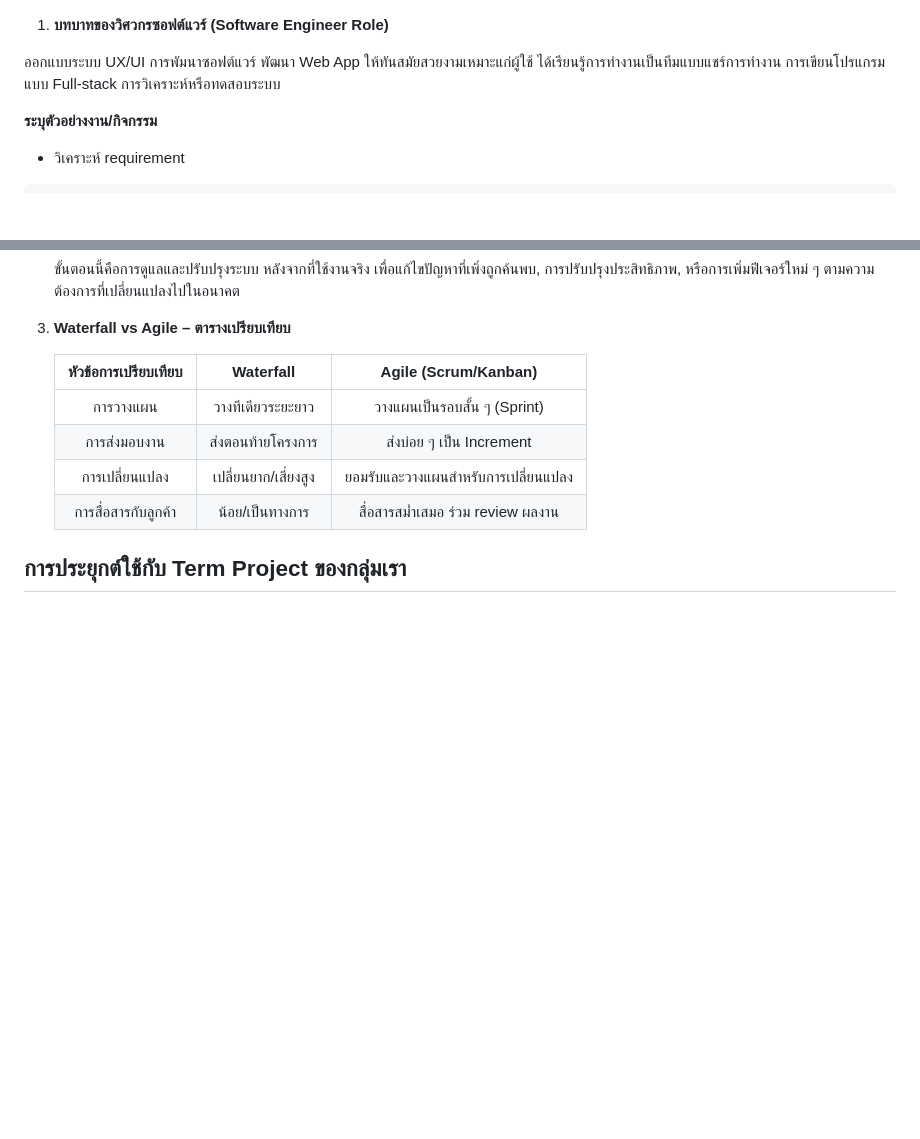
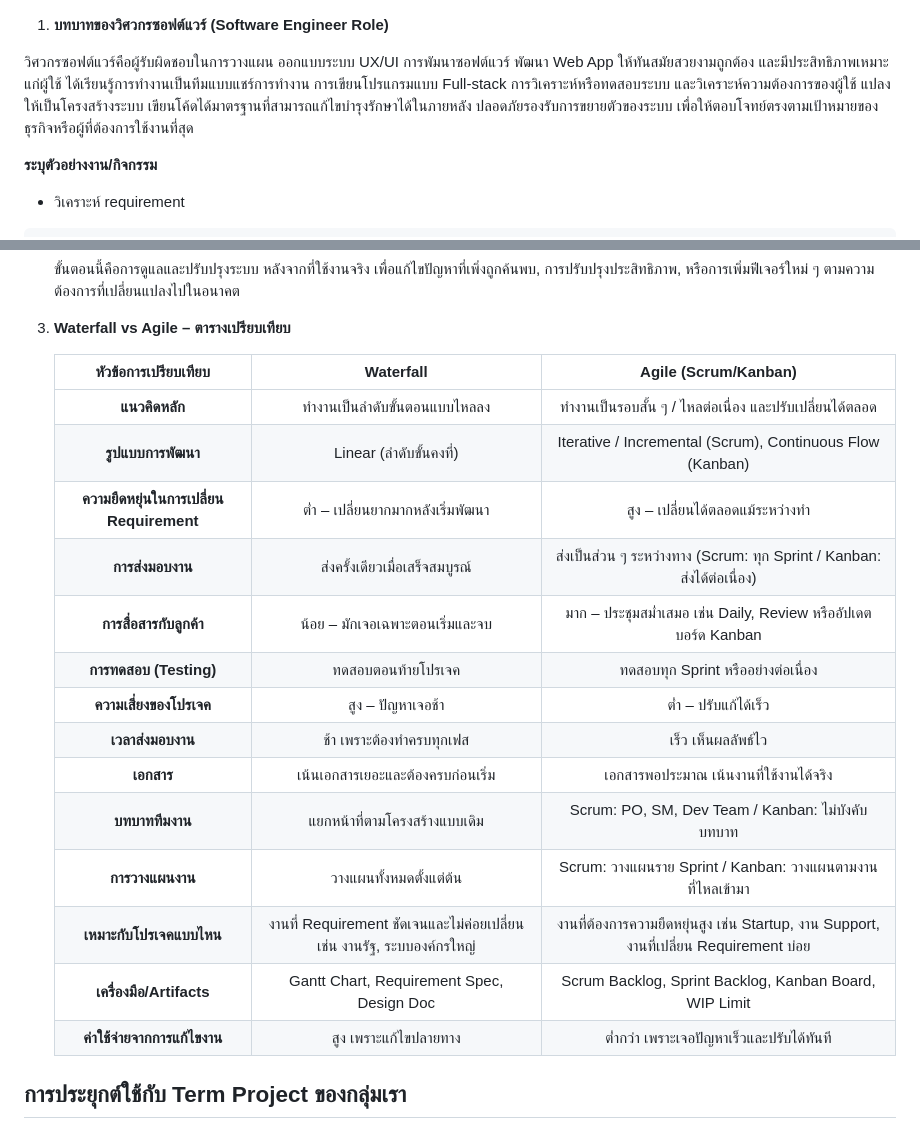
Before and after one commit to BlackglassesDev/engce301-2-2568-team-4bug, a Markdown page: SE_INTRO_NOTES.md, 2 parts joined by grey strips. GitHub-like rendering; blank space fills up the shorter version.

Commit message:
sucess SE_INTRO

```diff
--- a/SE_INTRO_NOTES.md
+++ b/SE_INTRO_NOTES.md
@@ -1,6 +1,10 @@
 1. **บทบาทของวิศวกรซอฟต์แวร์ (Software Engineer Role)**
 
-  ออกแบบระบบ UX/UI การพัมนาซอฟต์แวร์ พัฒนา Web App ให้ทันสมัยสวยงามเหมาะแก่ผู้ใช้ ได้เรียนรู้การทำงานเป็นทีมแบบแชร์การทำงาน การเขียนโปรแกรมแบบ Full-stack การวิเคราะห์หรือทดสอบระบบ
+  วิศวกรซอฟต์แวร์คือผู้รับผิดชอบในการวางแผน ออกแบบระบบ UX/UI การพัมนาซอฟต์แวร์ พัฒนา Web App ให้ทันสมัยสวยงามถูกต้อง
+  และมีประสิทธิภาพเหมาะแก่ผู้ใช้ ได้เรียนรู้การทำงานเป็นทีมแบบแชร์การทำงาน การเขียนโปรแกรมแบบ Full-stack
+  การวิเคราะห์หรือทดสอบระบบ และวิเคราะห์ความต้องการของผู้ใช้ แปลงให้เป็นโครงสร้างระบบ
+  เขียนโค้ดได้มาตรฐานที่สามารถแก้ไขบำรุงรักษาได้ในภายหลัง ปลอดภัยรองรับการขยายตัวของระบบ
+  เพื่อให้ตอบโจทย์ตรงตามเป้าหมายของธุรกิจหรือผู้ที่ต้องการใช้งานที่สุด
 
   **ระบุตัวอย่างงาน/กิจกรรม**
   - วิเคราะห์ requirement
@@ -78,12 +82,25 @@
 
 3. **Waterfall vs Agile – ตารางเปรียบเทียบ**
 
-     | **หัวข้อการเปรียบเทียบ** | **Waterfall** | **Agile (Scrum/Kanban)** |
-     |:---:| :---:| :---:|
-     | การวางแผน | วางทีเดียวระยะยาว | วางแผนเป็นรอบสั้น ๆ (Sprint) |
-     | การส่งมอบงาน | ส่งตอนท้ายโครงการ | ส่งบ่อย ๆ เป็น Increment |
-     | การเปลี่ยนแปลง | เปลี่ยนยาก/เสี่ยงสูง | ยอมรับและวางแผนสำหรับการเปลี่ยนแปลง |
-     | การสื่อสารกับลูกค้า | น้อย/เป็นทางการ | สื่อสารสม่ำเสมอ ร่วม review ผลงาน |
+
+    | **หัวข้อการเปรียบเทียบ** | **Waterfall** | **Agile (Scrum/Kanban)** |
+    | :---: | :---: | :---: |
+    | **แนวคิดหลัก** | ทำงานเป็นลำดับขั้นตอนแบบไหลลง | ทำงานเป็นรอบสั้น ๆ / ไหลต่อเนื่อง และปรับเปลี่ยนได้ตลอด |
+    | **รูปแบบการพัฒนา** | Linear (ลำดับขั้นคงที่) | Iterative / Incremental (Scrum), Continuous Flow (Kanban) |
+    | **ความยืดหยุ่นในการเปลี่ยน Requirement** | ต่ำ – เปลี่ยนยากมากหลังเริ่มพัฒนา | สูง – เปลี่ยนได้ตลอดแม้ระหว่างทำ |
+    | **การส่งมอบงาน** | ส่งครั้งเดียวเมื่อเสร็จสมบูรณ์ | ส่งเป็นส่วน ๆ ระหว่างทาง (Scrum: ทุก Sprint / Kanban: ส่งได้ต่อเนื่อง) |
+    | **การสื่อสารกับลูกค้า** | น้อย – มักเจอเฉพาะตอนเริ่มและจบ | มาก – ประชุมสม่ำเสมอ เช่น Daily, Review หรืออัปเดตบอร์ด Kanban |
+    | **การทดสอบ (Testing)** | ทดสอบตอนท้ายโปรเจค | ทดสอบทุก Sprint หรืออย่างต่อเนื่อง |
+    | **ความเสี่ยงของโปรเจค** | สูง – ปัญหาเจอช้า | ต่ำ – ปรับแก้ได้เร็ว |
+    | **เวลาส่งมอบงาน** | ช้า เพราะต้องทำครบทุกเฟส | เร็ว เห็นผลลัพธ์ไว |
+    | **เอกสาร** | เน้นเอกสารเยอะและต้องครบก่อนเริ่ม | เอกสารพอประมาณ เน้นงานที่ใช้งานได้จริง |
+    | **บทบาททีมงาน** | แยกหน้าที่ตามโครงสร้างแบบเดิม | Scrum: PO, SM, Dev Team / Kanban: ไม่บังคับบทบาท |
+    | **การวางแผนงาน** | วางแผนทั้งหมดตั้งแต่ต้น | Scrum: วางแผนราย Sprint / Kanban: วางแผนตามงานที่ไหลเข้ามา |
+    | **เหมาะกับโปรเจคแบบไหน** | งานที่ Requirement ชัดเจนและไม่ค่อยเปลี่ยน เช่น งานรัฐ, ระบบองค์กรใหญ่ | งานที่ต้องการความยืดหยุ่นสูง เช่น Startup, งาน Support, งานที่เปลี่ยน Requirement บ่อย |
+    | **เครื่องมือ/Artifacts** | Gantt Chart, Requirement Spec, Design Doc | Scrum Backlog, Sprint Backlog, Kanban Board, WIP Limit |
+    | **ค่าใช้จ่ายจากการแก้ไขงาน** | สูง เพราะแก้ไขปลายทาง | ต่ำกว่า เพราะเจอปัญหาเร็วและปรับได้ทันที |
+
+
 
 ## การประยุกต์ใช้กับ Term Project ของกลุ่มเรา
 
```
